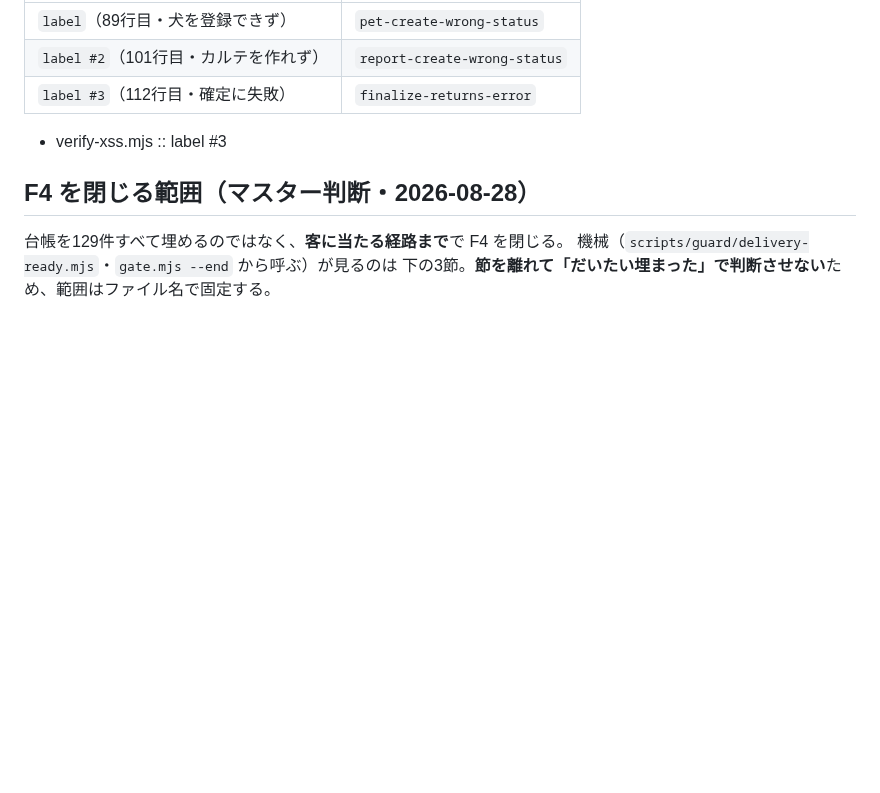
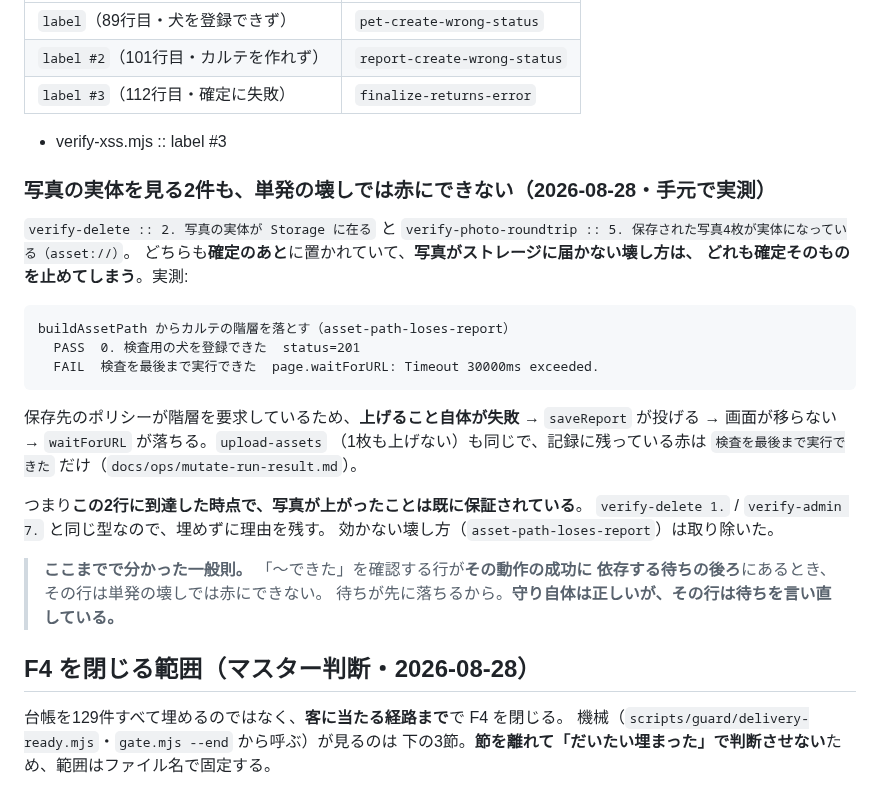
Before and after one commit to rahiseko-alt/siota-1, a Markdown page: docs/ops/proof-of-red.md, the part around the change. GitHub-like rendering; blank space fills up the shorter version.

Commit message:
写真の実体を見る2件も、単発の壊しでは赤にできないと分かった（台帳は 142 のまま）
verify-delete :: 2. 写真の実体が Storage に在る と
verify-photo-roundtrip :: 5. 保存された写真4枚が実体になっている（asset://）。
どちらも確定のあとに置かれていて、写真がストレージに届かない壊し方はどれも
確定そのものを止めてしまう。

  buildAssetPath からカルテの階層を落とす（asset-path-loses-report）
    PASS  0. 検査用の犬を登録できた  status=201
    FAIL  検査を最後まで実行できた  page.waitForURL: Timeout 30000ms exceeded.

保存先のポリシーが階層を要求しているため上げること自体が失敗し、saveReport が
投げ、画面が移らず、waitForURL が落ちる。upload-assets（1枚も上げない）も同じで、
記録に残っている赤は「検査を最後まで実行できた」だけ。

つまりこの2行に到達した時点で、写真が上がったことは既に保証されている。
verify-delete 1. / verify-admin 7. と同じ型なので、埋めずに理由を残した。
効かない壊し方は取り除いた（残すと台帳に居座る）。

ここまでで分かった一般則も台帳に書いた: 「〜できた」を確認する行が、その動作の
成功に依存する待ちの後ろにあるとき、その行は単発の壊しでは赤にできない。待ちが
先に落ちるから。守り自体は正しいが、その行は待ちを言い直している。

なお測定の途中で status=401 が1回出たが、これは supabase 再起動直後の一過性で、
壊し方を当てない素の状態を先に走らせて土台が正常（0.〜3. PASS）と確かめてから
測り直した。

実測: build / check / test すべて EXIT 0。

Co-Authored-By: Claude Opus 5 <noreply@anthropic.com>
Claude-Session: https://claude.ai/code/session_01Eh8zXDGKMFax5SJzWSpMks

````diff
--- a/docs/ops/proof-of-red.md
+++ b/docs/ops/proof-of-red.md
@@ -1096,6 +1096,32 @@ npm run verify:xss （壊し方を手で当てて詳細を確認）
 
 - verify-xss.mjs :: label #3
 
+### 写真の実体を見る2件も、単発の壊しでは赤にできない（2026-08-28・**手元で実測**）
+
+`verify-delete :: 2. 写真の実体が Storage に在る` と
+`verify-photo-roundtrip :: 5. 保存された写真4枚が実体になっている（asset://）`。
+どちらも**確定のあと**に置かれていて、**写真がストレージに届かない壊し方は、
+どれも確定そのものを止めてしまう**。実測:
+
+```
+buildAssetPath からカルテの階層を落とす（asset-path-loses-report）
+  PASS  0. 検査用の犬を登録できた  status=201
+  FAIL  検査を最後まで実行できた  page.waitForURL: Timeout 30000ms exceeded.
+```
+
+保存先のポリシーが階層を要求しているため、**上げること自体が失敗** →
+`saveReport` が投げる → 画面が移らない → `waitForURL` が落ちる。`upload-assets`
+（1枚も上げない）も同じで、記録に残っている赤は
+`検査を最後まで実行できた` だけ（`docs/ops/mutate-run-result.md`）。
+
+つまり**この2行に到達した時点で、写真が上がったことは既に保証されている**。
+`verify-delete 1.` / `verify-admin 7.` と同じ型なので、埋めずに理由を残す。
+効かない壊し方（`asset-path-loses-report`）は取り除いた。
+
+> **ここまでで分かった一般則。** 「〜できた」を確認する行が**その動作の成功に
+> 依存する待ちの後ろ**にあるとき、その行は単発の壊しでは赤にできない。
+> 待ちが先に落ちるから。**守り自体は正しいが、その行は待ちを言い直している。**
+
 ## F4 を閉じる範囲（マスター判断・2026-08-28）
 
 台帳を129件すべて埋めるのではなく、**客に当たる経路まで**で F4 を閉じる。
````
